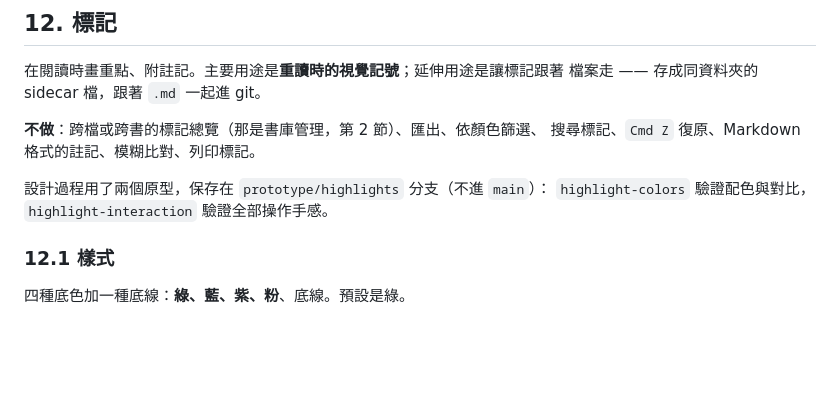
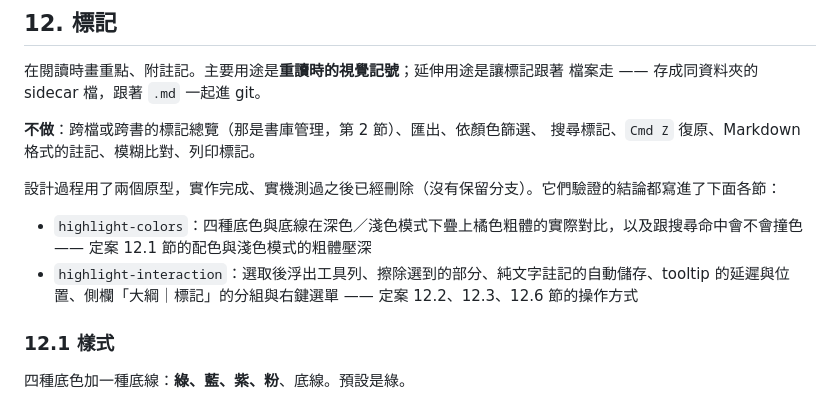
Before and after one commit to ThomasHsieh/MarkdownBrowser, a Markdown page: docs/SPEC.md, the part around the change. GitHub-like rendering; blank space fills up the shorter version.

Commit message:
SPEC 改記原型已刪除，保留兩個原型各自定案了什麼
保存原型的 prototype/highlights 分支已經刪掉，SPEC 再寫「保存在該分支」會讓人去找
一個不存在的分支。原型本身不需要了，但它們驗證過什麼、定案了哪幾節，是理解這些
設計決定的線索，所以留下來。

Co-Authored-By: Claude Opus 5.5 (1M context) <noreply@anthropic.com>

```diff
--- a/docs/SPEC.md
+++ b/docs/SPEC.md
@@ -422,8 +422,10 @@ App 的選單列，SwiftUI 的 `Commands` 只長在選單列上。目前只放
 **不做**：跨檔或跨書的標記總覽（那是書庫管理，第 2 節）、匯出、依顏色篩選、
 搜尋標記、`Cmd Z` 復原、Markdown 格式的註記、模糊比對、列印標記。
 
-設計過程用了兩個原型，保存在 `prototype/highlights` 分支（不進 `main`）：
-`highlight-colors` 驗證配色與對比，`highlight-interaction` 驗證全部操作手感。
+設計過程用了兩個原型，實作完成、實機測過之後已經刪除（沒有保留分支）。它們驗證的結論都寫進了下面各節：
+
+- `highlight-colors`：四種底色與底線在深色／淺色模式下疊上橘色粗體的實際對比，以及跟搜尋命中會不會撞色 —— 定案 12.1 節的配色與淺色模式的粗體壓深
+- `highlight-interaction`：選取後浮出工具列、擦除選到的部分、純文字註記的自動儲存、tooltip 的延遲與位置、側欄「大綱｜標記」的分組與右鍵選單 —— 定案 12.2、12.3、12.6 節的操作方式
 
 ### 12.1 樣式
 
```
